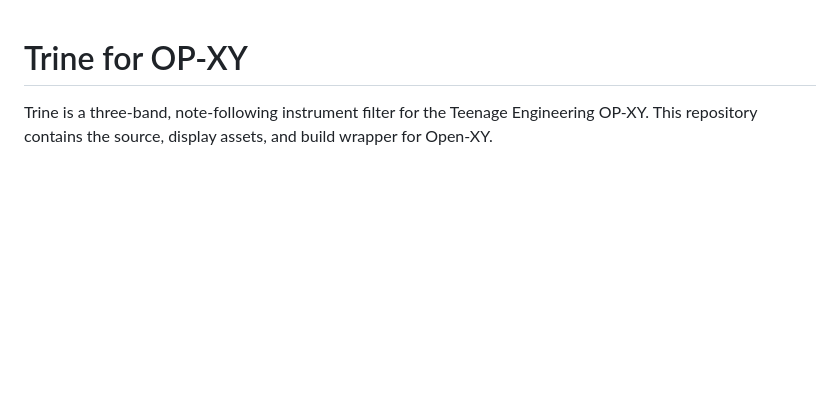
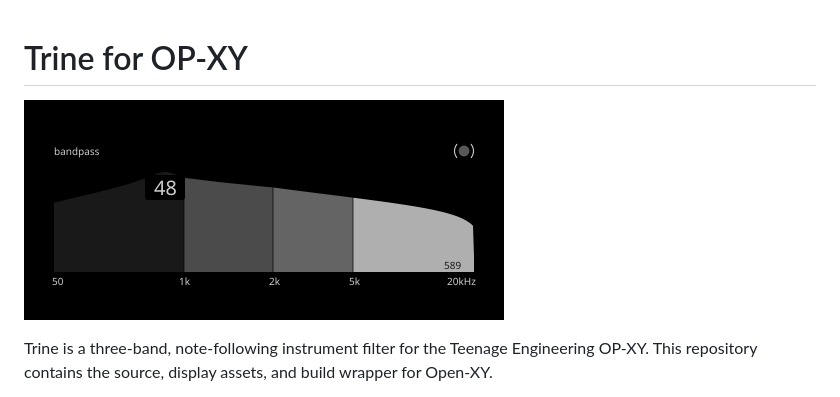
Before and after one commit to erhenius/OP-XY-TRINE, a Markdown page: README.md, the part around the change. Drawn GitHub-style; pictures changed too: docs/trine.gif (added); blank space fills up the shorter version.

```diff
--- a/README.md
+++ b/README.md
@@ -1,4 +1,6 @@
 # Trine for OP-XY
+
+![Trine M3 filter sweep and K2 setup animation](docs/trine.gif)
 
 Trine is a three-band, note-following instrument filter for the Teenage Engineering OP-XY. This repository contains the source, display assets, and build wrapper for Open-XY.
 
```
